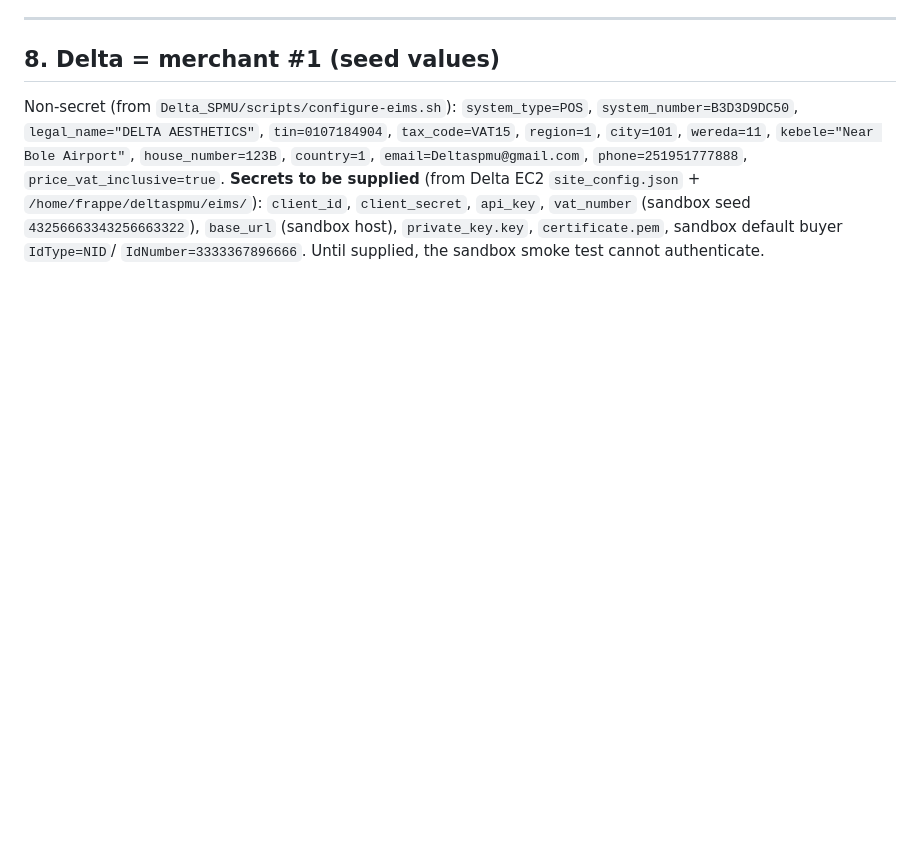
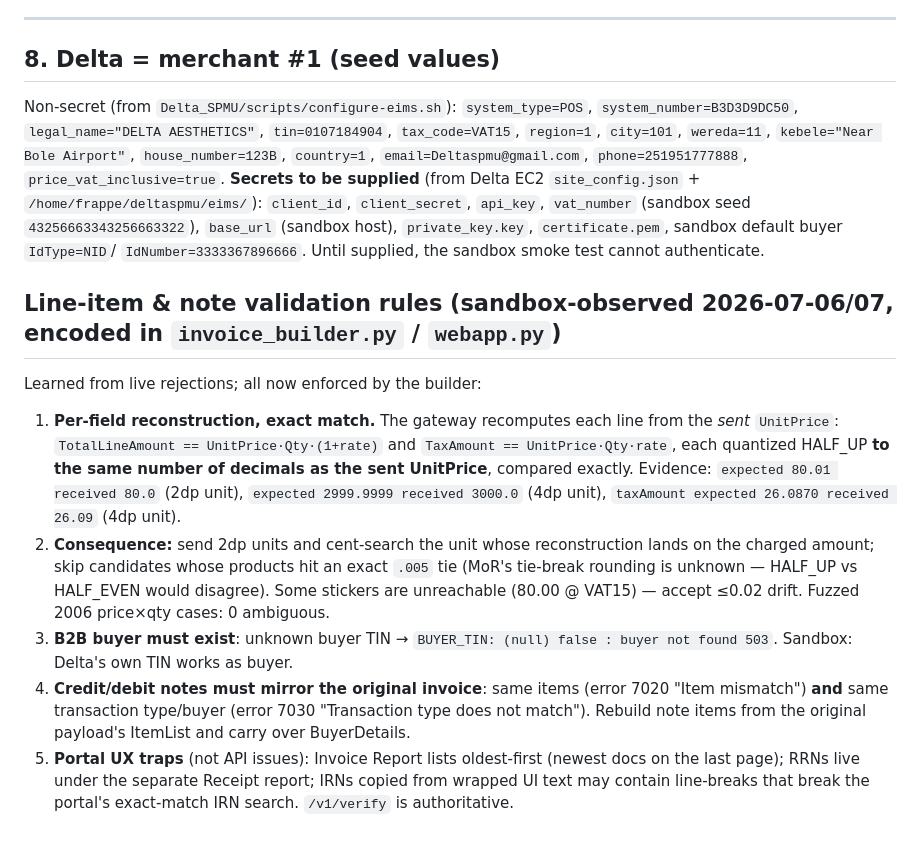
Before and after one commit to Phili-gidab/receipt-et, a Markdown page: docs/MOR_EIMS_CONTRACT.md, the part around the change. GitHub-like rendering; blank space fills up the shorter version.

Commit message:
Contract doc: sandbox-observed line-math and note-mirroring validation rules

```diff
--- a/docs/MOR_EIMS_CONTRACT.md
+++ b/docs/MOR_EIMS_CONTRACT.md
@@ -257,3 +257,29 @@ Non-secret (from `Delta_SPMU/scripts/configure-eims.sh`): `system_type=POS`,
 `api_key`, `vat_number` (sandbox seed `43256663343256663322`), `base_url` (sandbox host),
 `private_key.key`, `certificate.pem`, sandbox default buyer `IdType=NID`/
 `IdNumber=3333367896666`. Until supplied, the sandbox smoke test cannot authenticate.
+
+## Line-item & note validation rules (sandbox-observed 2026-07-06/07, encoded in `invoice_builder.py` / `webapp.py`)
+
+Learned from live rejections; all now enforced by the builder:
+
+1. **Per-field reconstruction, exact match.** The gateway recomputes each line
+   from the *sent* `UnitPrice`: `TotalLineAmount == UnitPrice·Qty·(1+rate)` and
+   `TaxAmount == UnitPrice·Qty·rate`, each quantized HALF_UP **to the same
+   number of decimals as the sent UnitPrice**, compared exactly. Evidence:
+   `expected 80.01 received 80.0` (2dp unit), `expected 2999.9999 received
+   3000.0` (4dp unit), `taxAmount expected 26.0870 received 26.09` (4dp unit).
+2. **Consequence:** send 2dp units and cent-search the unit whose
+   reconstruction lands on the charged amount; skip candidates whose products
+   hit an exact `.005` tie (MoR's tie-break rounding is unknown — HALF_UP vs
+   HALF_EVEN would disagree). Some stickers are unreachable (80.00 @ VAT15) —
+   accept ≤0.02 drift. Fuzzed 2006 price×qty cases: 0 ambiguous.
+3. **B2B buyer must exist**: unknown buyer TIN → `BUYER_TIN: (null) false :
+   buyer not found 503`. Sandbox: Delta's own TIN works as buyer.
+4. **Credit/debit notes must mirror the original invoice**: same items
+   (error 7020 "Item mismatch") **and** same transaction type/buyer
+   (error 7030 "Transaction type does not match"). Rebuild note items from the
+   original payload's ItemList and carry over BuyerDetails.
+5. **Portal UX traps** (not API issues): Invoice Report lists oldest-first
+   (newest docs on the last page); RRNs live under the separate Receipt
+   report; IRNs copied from wrapped UI text may contain line-breaks that
+   break the portal's exact-match IRN search. `/v1/verify` is authoritative.
```
